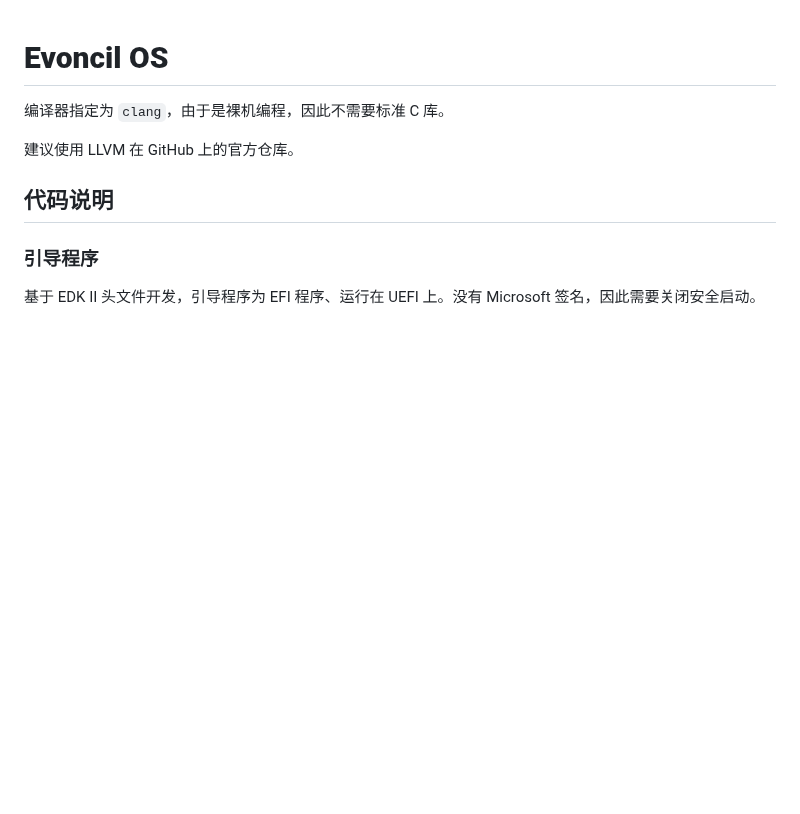
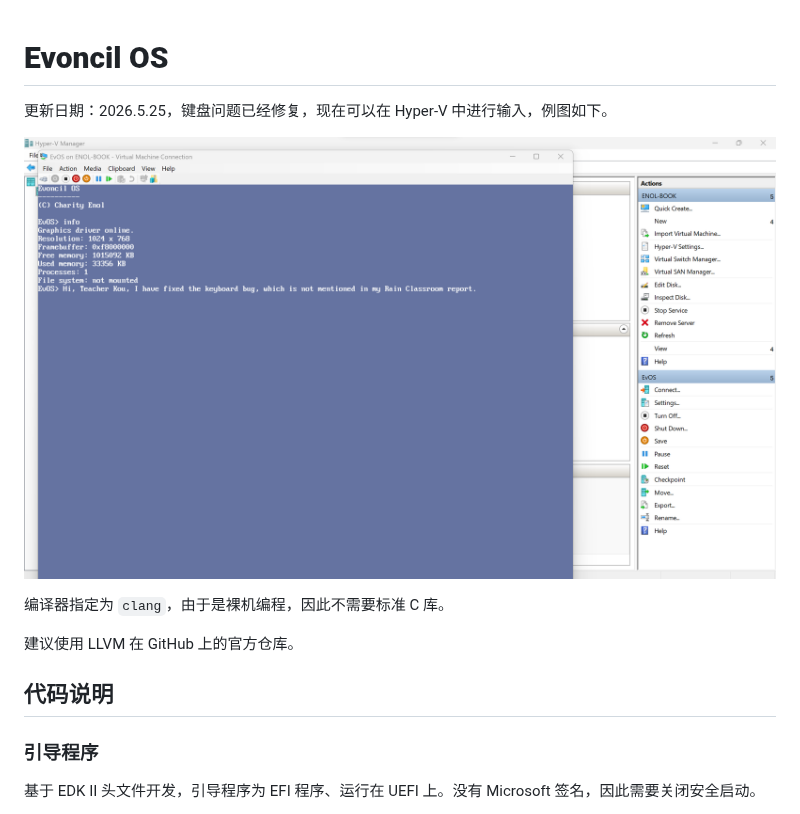
Before and after one commit to ChattyEnol/EvOS, a Markdown page: README.md, the part around the change. GitHub-like rendering; pictures changed too: README/ICanType.png (added); blank space fills up the shorter version.

Commit message:
补充键盘修复文档。

```diff
--- a/README.md
+++ b/README.md
@@ -1,4 +1,8 @@
 # **Evoncil OS**
+
+更新日期：2026.5.25，键盘问题已经修复，现在可以在 Hyper-V 中进行输入，例图如下。
+
+![Hyper-V 里能输入了](./README/ICanType.png)
 
 编译器指定为 `clang`，由于是裸机编程，因此不需要标准 C 库。
 
```
